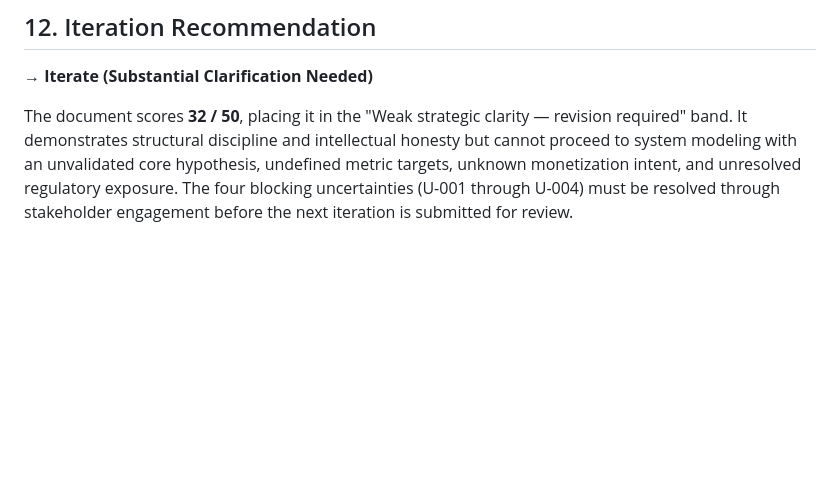
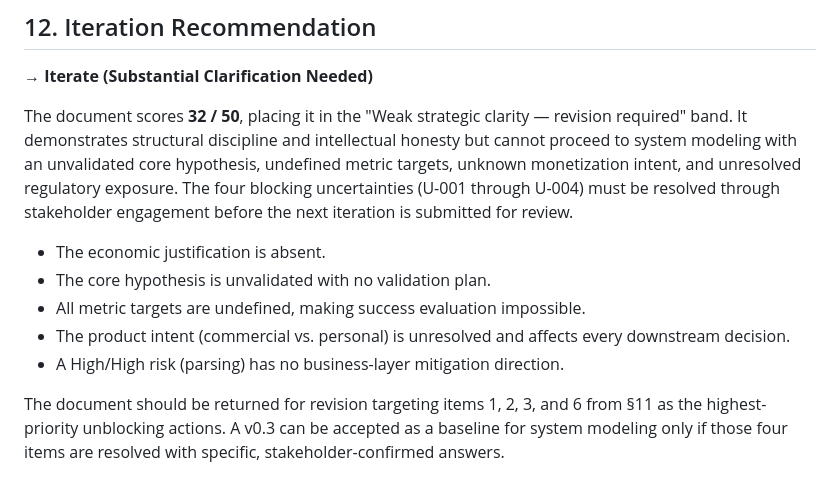
Before and after one commit to OpochanskyAlex/checkpoint_recorder, a Markdown page: docs/requirements/business_analysis_v02_review.md, the part around the change. Drawn GitHub-style; blank space fills up the shorter version.

Commit message:
Business analyst completed

```diff
--- a/docs/requirements/business_analysis_v02_review.md
+++ b/docs/requirements/business_analysis_v02_review.md
@@ -162,3 +162,11 @@ The document asserts Telegram is appropriate because the audience already uses i
 **→ Iterate (Substantial Clarification Needed)**
 
 The document scores **32 / 50**, placing it in the "Weak strategic clarity — revision required" band. It demonstrates structural discipline and intellectual honesty but cannot proceed to system modeling with an unvalidated core hypothesis, undefined metric targets, unknown monetization intent, and unresolved regulatory exposure. The four blocking uncertainties (U-001 through U-004) must be resolved through stakeholder engagement before the next iteration is submitted for review.
+
+- The economic justification is absent.
+- The core hypothesis is unvalidated with no validation plan.
+- All metric targets are undefined, making success evaluation impossible.
+- The product intent (commercial vs. personal) is unresolved and affects every downstream decision.
+- A High/High risk (parsing) has no business-layer mitigation direction.
+
+The document should be returned for revision targeting items 1, 2, 3, and 6 from §11 as the highest-priority unblocking actions. A v0.3 can be accepted as a baseline for system modeling only if those four items are resolved with specific, stakeholder-confirmed answers.
```
Also changed, not shown: docs/requirements/business_analysis_v0.2.md (+10 -10 lines), docs/requirements/business_analysis_v02_review_2.md (deleted, +0 -179 lines).
